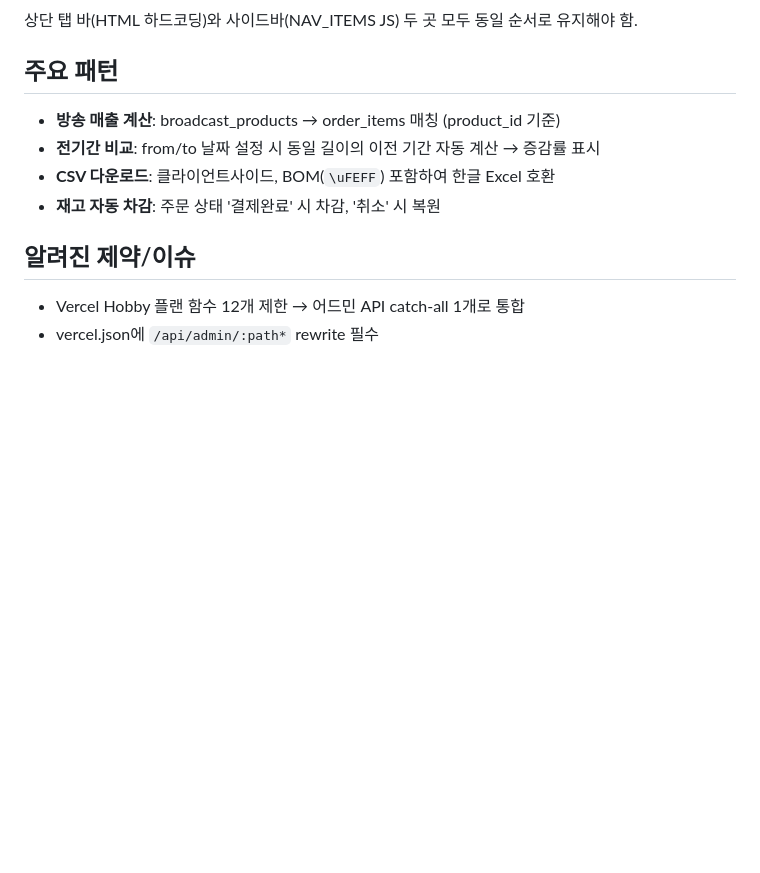
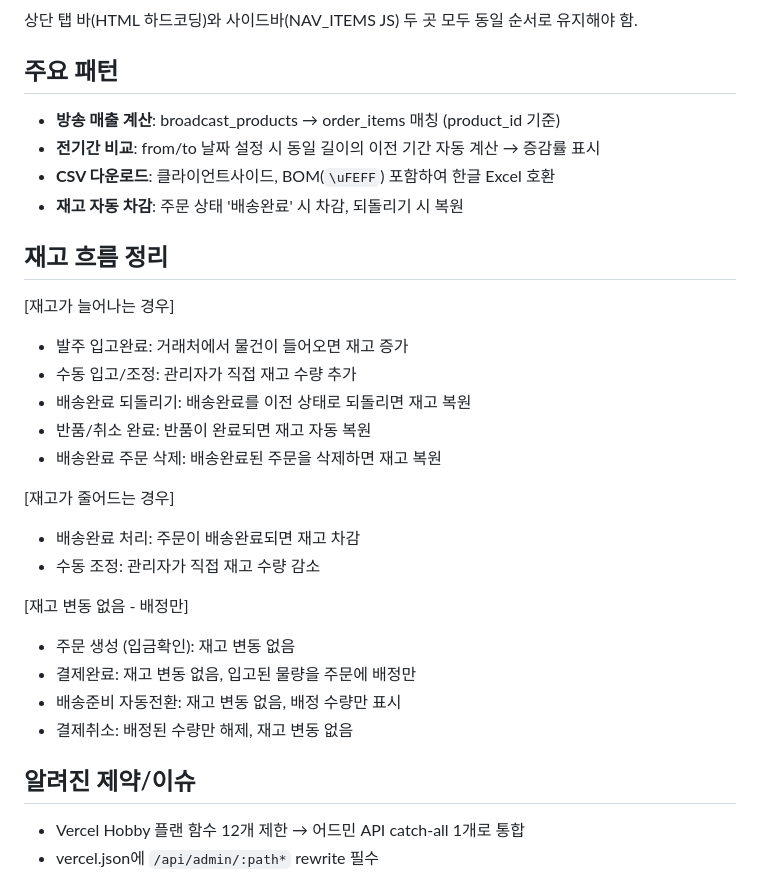
Before and after one commit to slammaniadk/chicmood, a Markdown page: HANDOFF.md, the part around the change. Drawn GitHub-style; blank space fills up the shorter version.

Commit message:
HANDOFF.md 재고 흐름 정리 추가 + 재고 차감 시점 수정
Co-Authored-By: Claude Opus 4.6 <noreply@anthropic.com>

```diff
--- a/HANDOFF.md
+++ b/HANDOFF.md
@@ -132,7 +132,26 @@
 - **방송 매출 계산**: broadcast_products → order_items 매칭 (product_id 기준)
 - **전기간 비교**: from/to 날짜 설정 시 동일 길이의 이전 기간 자동 계산 → 증감률 표시
 - **CSV 다운로드**: 클라이언트사이드, BOM(`\uFEFF`) 포함하여 한글 Excel 호환
-- **재고 자동 차감**: 주문 상태 '결제완료' 시 차감, '취소' 시 복원
+- **재고 자동 차감**: 주문 상태 '배송완료' 시 차감, 되돌리기 시 복원
+
+## 재고 흐름 정리
+
+[재고가 늘어나는 경우]
+- 발주 입고완료: 거래처에서 물건이 들어오면 재고 증가
+- 수동 입고/조정: 관리자가 직접 재고 수량 추가
+- 배송완료 되돌리기: 배송완료를 이전 상태로 되돌리면 재고 복원
+- 반품/취소 완료: 반품이 완료되면 재고 자동 복원
+- 배송완료 주문 삭제: 배송완료된 주문을 삭제하면 재고 복원
+
+[재고가 줄어드는 경우]
+- 배송완료 처리: 주문이 배송완료되면 재고 차감
+- 수동 조정: 관리자가 직접 재고 수량 감소
+
+[재고 변동 없음 - 배정만]
+- 주문 생성 (입금확인): 재고 변동 없음
+- 결제완료: 재고 변동 없음, 입고된 물량을 주문에 배정만
+- 배송준비 자동전환: 재고 변동 없음, 배정 수량만 표시
+- 결제취소: 배정된 수량만 해제, 재고 변동 없음
 
 ## 알려진 제약/이슈
 - Vercel Hobby 플랜 함수 12개 제한 → 어드민 API catch-all 1개로 통합
```
